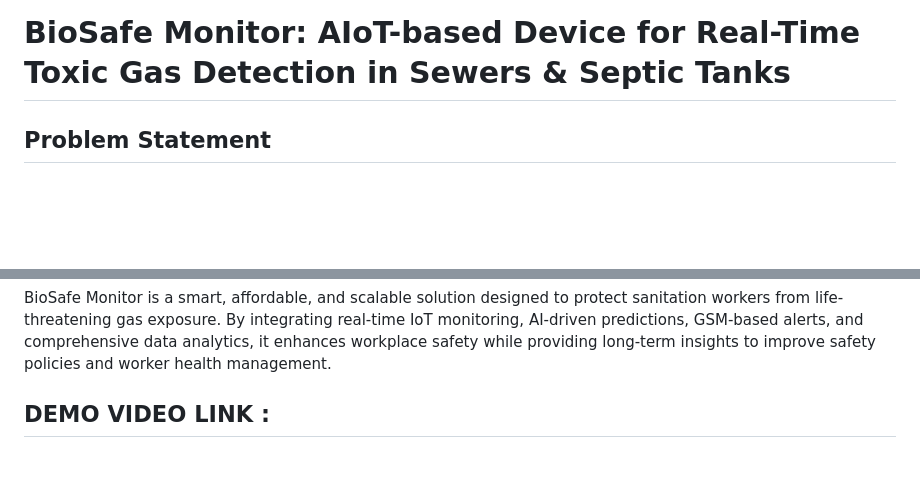
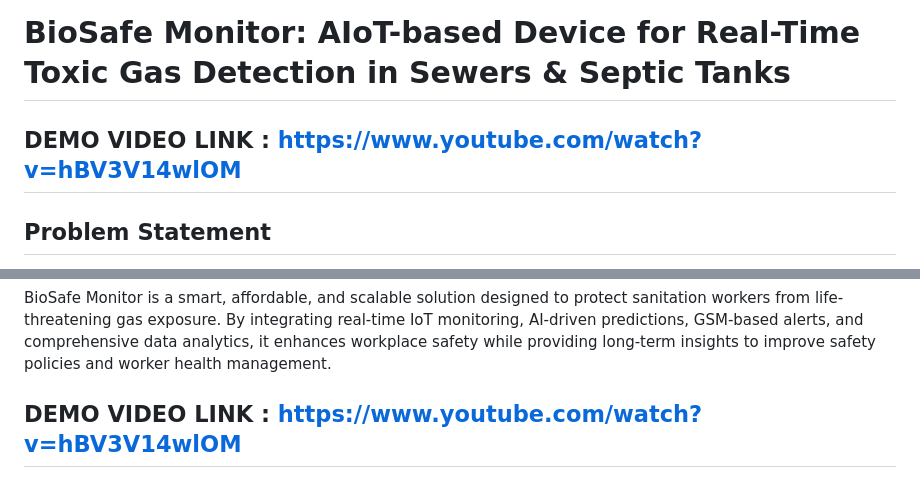
Before and after one commit to akash05pal/Antino-BioSafe-Monitor, a Markdown page: README.md, 2 parts joined by grey strips. Drawn GitHub-style; blank space fills up the shorter version.

```diff
--- a/README.md
+++ b/README.md
@@ -1,6 +1,8 @@
 # Antino-BioSafe-Monitor
 
 # BioSafe Monitor: AIoT-based Device for Real-Time Toxic Gas Detection in Sewers & Septic Tanks
+## DEMO VIDEO LINK : https://www.youtube.com/watch?v=hBV3V14wlOM
+
 
 ## Problem Statement
 Despite strict regulations prohibiting hazardous manual cleaning of sewers and septic tanks without safety equipment, these dangerous practices persist. Sanitation workers face life-threatening risks due to toxic gas exposure, including hydrogen sulfide (H₂S), methane (CH₄), carbon monoxide (CO), ammonia (NH₃), and sulfur dioxide (SO₂). In India alone, over 900 deaths related to manual scavenging have been recorded in the last decade, with more than 100 fatalities in 2023 alone. Prolonged exposure to these gases can cause severe respiratory issues, neurological damage, and sudden fatalities.
@@ -153,4 +155,4 @@ Build & install the app:
 ## Conclusion
 BioSafe Monitor is a smart, affordable, and scalable solution designed to protect sanitation workers from life-threatening gas exposure. By integrating real-time IoT monitoring, AI-driven predictions, GSM-based alerts, and comprehensive data analytics, it enhances workplace safety while providing long-term insights to improve safety policies and worker health management.
 
-## DEMO VIDEO LINK :
+## DEMO VIDEO LINK : https://www.youtube.com/watch?v=hBV3V14wlOM
```
